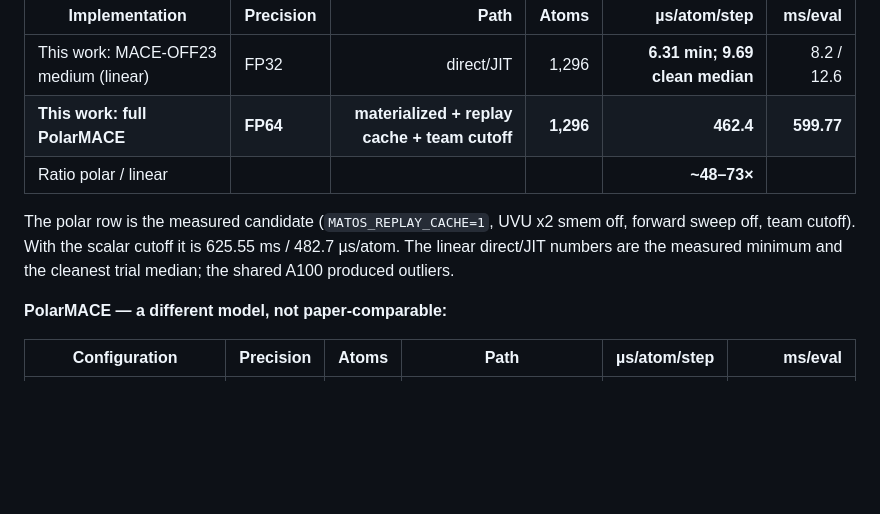
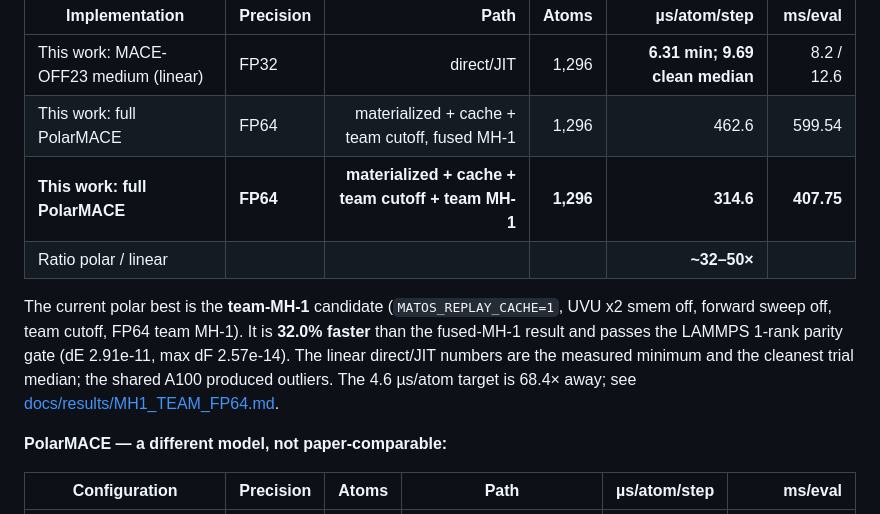
Before and after one commit to Yong-Q/symmetrix-polar, a Markdown page: README.md, the part around the change. GitHub-like rendering; blank space fills up the shorter version.

Commit message:
docs: FP64 MH-1 team kernels cut the 1,296-atom water eval from 599.5 to 407.8 ms (462.6 to 314.6 us/atom)

```diff
--- a/README.md
+++ b/README.md
@@ -245,13 +245,17 @@ on one A100 80 GB):
 | Implementation | Precision | Path | Atoms | µs/atom/step | ms/eval |
 |---|---|---:|---:|---:|---:|
 | This work: MACE-OFF23 medium (linear) | FP32 | direct/JIT | 1,296 | **6.31 min; 9.69 clean median** | 8.2 / 12.6 |
-| **This work: full PolarMACE** | **FP64** | **materialized + replay cache + team cutoff** | **1,296** | **462.4** | **599.77** |
-| Ratio polar / linear | | | | **~48–73×** | |
+| This work: full PolarMACE | FP64 | materialized + cache + team cutoff, fused MH-1 | 1,296 | 462.6 | 599.54 |
+| **This work: full PolarMACE** | **FP64** | **materialized + cache + team cutoff + team MH-1** | **1,296** | **314.6** | **407.75** |
+| Ratio polar / linear | | | | **~32–50×** | |
 
-The polar row is the measured candidate (`MATOS_REPLAY_CACHE=1`, UVU x2 smem
-off, forward sweep off, team cutoff). With the scalar cutoff it is 625.55 ms /
-482.7 µs/atom. The linear direct/JIT numbers are the measured minimum and the
-cleanest trial median; the shared A100 produced outliers.
+The current polar best is the **team-MH-1** candidate (`MATOS_REPLAY_CACHE=1`,
+UVU x2 smem off, forward sweep off, team cutoff, FP64 team MH-1). It is
+**32.0% faster** than the fused-MH-1 result and passes the LAMMPS 1-rank
+parity gate (dE 2.91e-11, max dF 2.57e-14). The linear direct/JIT numbers are
+the measured minimum and the cleanest trial median; the shared A100 produced
+outliers. The 4.6 µs/atom target is 68.4× away; see
+[docs/results/MH1_TEAM_FP64.md](docs/results/MH1_TEAM_FP64.md).
 
 **PolarMACE — a different model, not paper-comparable:**
 
```
Also changed, not shown: docs/results/MH1_TEAM_FP64.md (added, +60 -0 lines).
